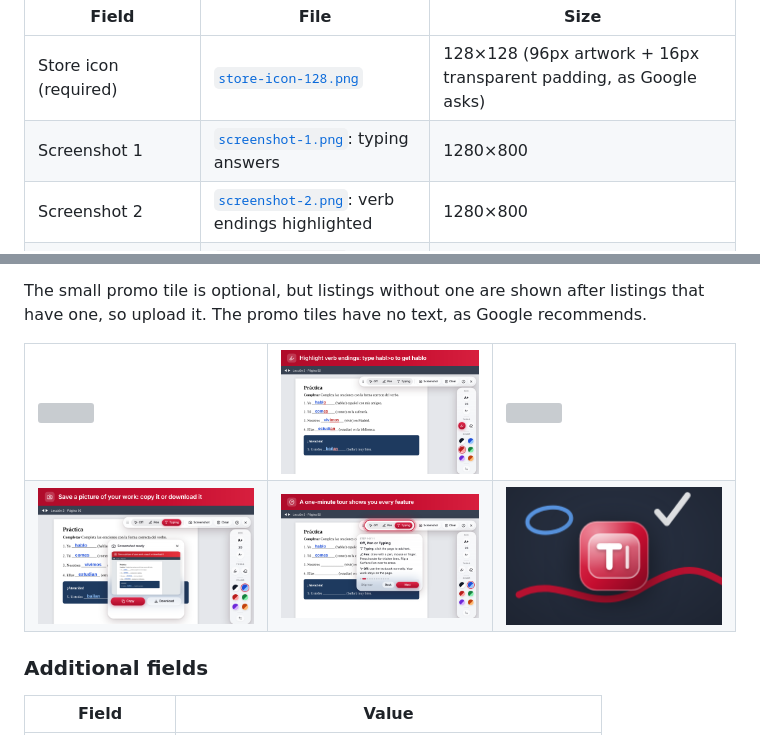
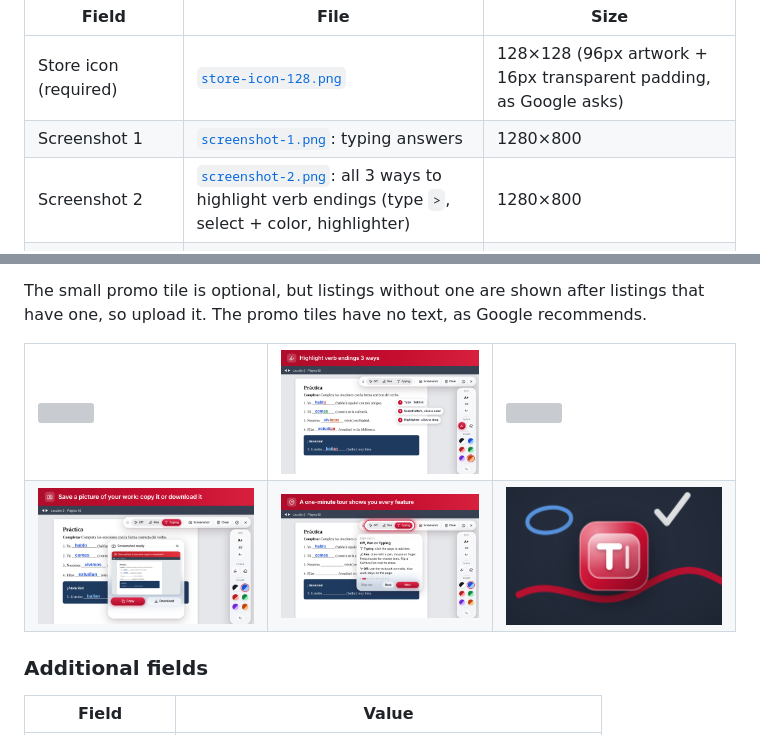
Before and after one commit to aidanmccants/vhl-overlay, a Markdown page: docs/store/README.md, 2 parts joined by grey strips. GitHub-like rendering; pictures changed too: docs/store/screenshot-2.png, docs/store/screenshot-4.png, docs/store/screenshot-5.png; grey boxes are pictures that could not be loaded.

```diff
--- a/docs/store/README.md
+++ b/docs/store/README.md
@@ -121,7 +121,7 @@ Upload these from this folder. They were made from the real extension by
 |---|---|---|
 | Store icon (required) | [`store-icon-128.png`](store-icon-128.png) | 128×128 (96px artwork + 16px transparent padding, as Google asks) |
 | Screenshot 1 | [`screenshot-1.png`](screenshot-1.png): typing answers | 1280×800 |
-| Screenshot 2 | [`screenshot-2.png`](screenshot-2.png): verb endings highlighted | 1280×800 |
+| Screenshot 2 | [`screenshot-2.png`](screenshot-2.png): all 3 ways to highlight verb endings (type `>`, select + color, highlighter) | 1280×800 |
 | Screenshot 3 | [`screenshot-3.png`](screenshot-3.png): pen mode | 1280×800 |
 | Screenshot 4 | [`screenshot-4.png`](screenshot-4.png): copy or download a picture | 1280×800 |
 | Screenshot 5 | [`screenshot-5.png`](screenshot-5.png): the built-in tour | 1280×800 |
```
Also changed, not shown: 1 other file.
